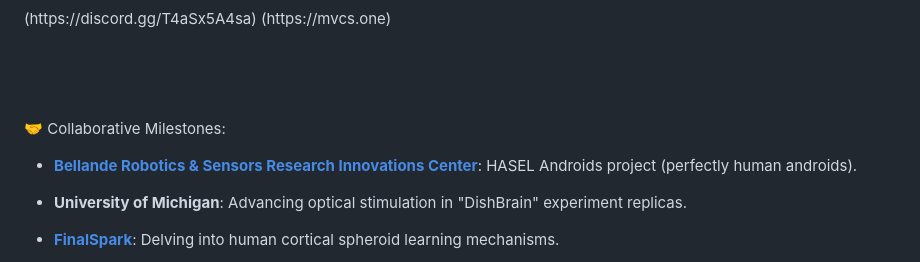
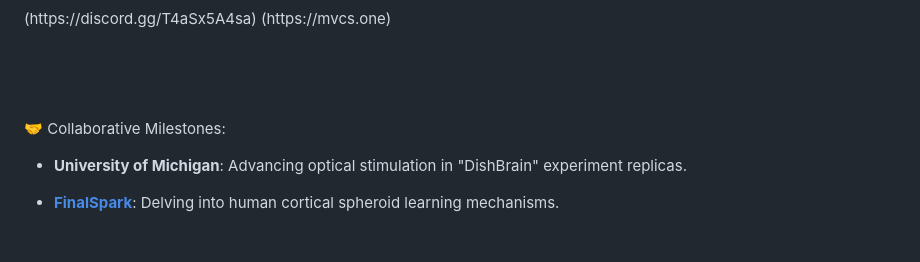
Before and after one commit to soulsyrup/soulsyrup, a Markdown page: README.md, the part around one of its changes. GitHub-like rendering; blank space fills up the shorter version.

```diff
--- a/README.md
+++ b/README.md
@@ -58,8 +58,6 @@
 <br>
 🤝 Collaborative Milestones:
 
-- [**Bellande Robotics & Sensors Research Innovations Center**](https://github.com/Robotics-Sensors): HASEL Androids project (perfectly human androids).
-
 - **University of Michigan**: Advancing optical stimulation in "DishBrain" experiment replicas.
 
 - [**FinalSpark**](https://finalspark.com/): Delving into human cortical spheroid learning mechanisms.
```
Also changed, not shown: other parts of README.md (+1 -1 lines).
